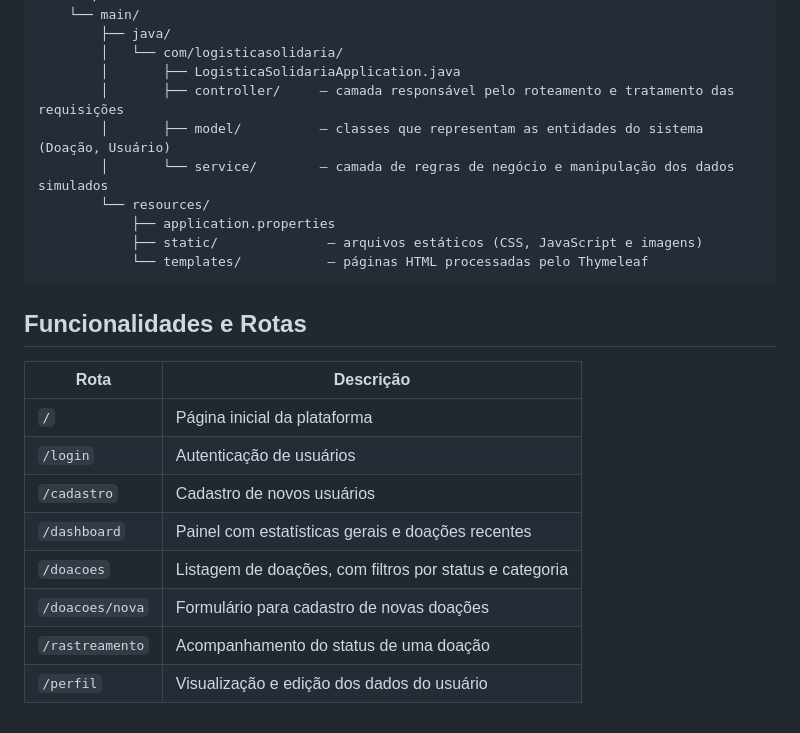
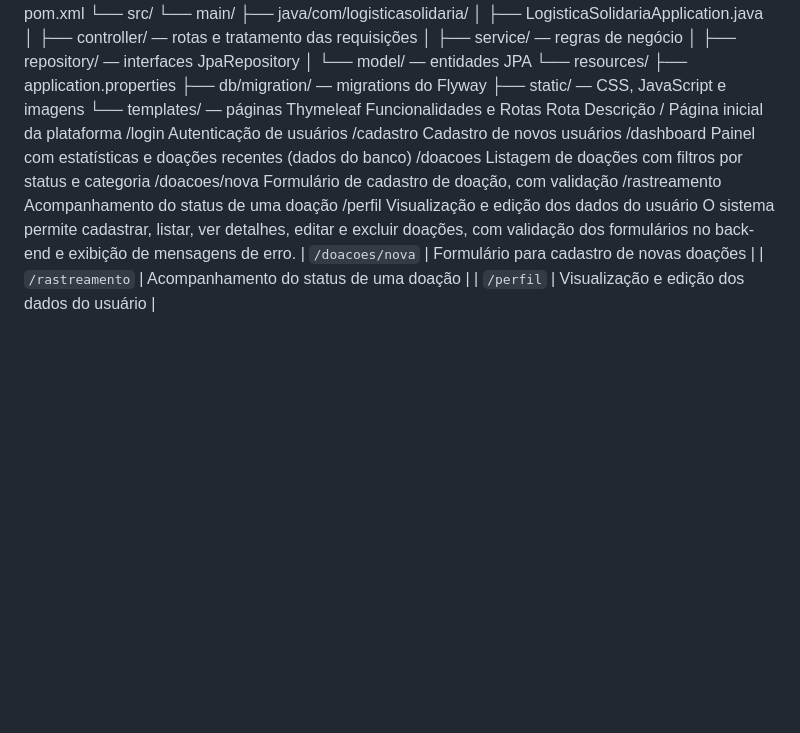
Before and after one commit to pedromorais4709-arch/Logistica_Solidaria-5-periodo, a Markdown page: README.md, the part around one of its changes. GitHub-like rendering; blank space fills up the shorter version.

````diff
--- a/README.md
+++ b/README.md
@@ -99,27 +59,37 @@ logistica-solidaria/
 ├── pom.xml
 └── src/
     └── main/
-        ├── java/
-        │   └── com/logisticasolidaria/
-        │       ├── LogisticaSolidariaApplication.java
-        │       ├── controller/     — camada responsável pelo roteamento e tratamento das requisições
-        │       ├── model/          — classes que representam as entidades do sistema (Doação, Usuário)
-        │       └── service/        — camada de regras de negócio e manipulação dos dados simulados
+        ├── java/com/logisticasolidaria/
+        │   ├── LogisticaSolidariaApplication.java
+        │   ├── controller/   — rotas e tratamento das requisições
+        │   ├── service/      — regras de negócio
+        │   ├── repository/   — interfaces JpaRepository
+        │   └── model/        — entidades JPA
         └── resources/
             ├── application.properties
-            ├── static/              — arquivos estáticos (CSS, JavaScript e imagens)
-            └── templates/           — páginas HTML processadas pelo Thymeleaf
-```
-
-## Funcionalidades e Rotas
-
-| Rota | Descrição |
-|---|---|
-| `/` | Página inicial da plataforma |
-| `/login` | Autenticação de usuários |
-| `/cadastro` | Cadastro de novos usuários |
-| `/dashboard` | Painel com estatísticas gerais e doações recentes |
-| `/doacoes` | Listagem de doações, com filtros por status e categoria |
+            ├── db/migration/ — migrations do Flyway
+            ├── static/       — CSS, JavaScript e imagens
+            └── templates/    — páginas Thymeleaf
+Funcionalidades e Rotas
+Rota
+Descrição
+/
+Página inicial da plataforma
+/login
+Autenticação de usuários
+/cadastro
+Cadastro de novos usuários
+/dashboard
+Painel com estatísticas e doações recentes (dados do banco)
+/doacoes
+Listagem de doações com filtros por status e categoria
+/doacoes/nova
+Formulário de cadastro de doação, com validação
+/rastreamento
+Acompanhamento do status de uma doação
+/perfil
+Visualização e edição dos dados do usuário
+O sistema permite cadastrar, listar, ver detalhes, editar e excluir doações, com validação dos formulários no back-end e exibição de mensagens de erro.
 | `/doacoes/nova` | Formulário para cadastro de novas doações |
 | `/rastreamento` | Acompanhamento do status de uma doação |
 | `/perfil` | Visualização e edição dos dados do usuário |
````
Also changed, not shown: other parts of README.md (+52 -92 lines).
